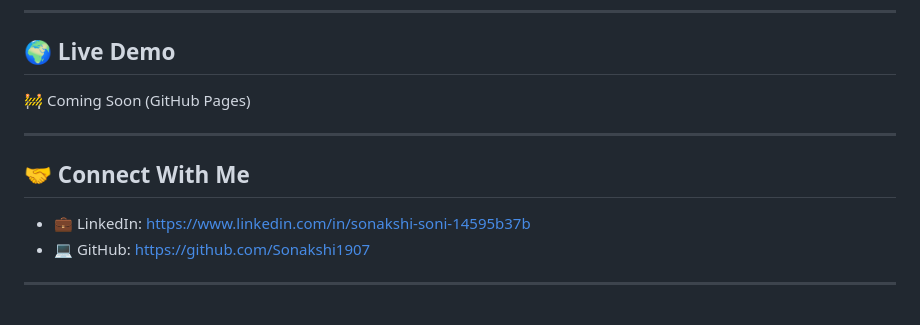
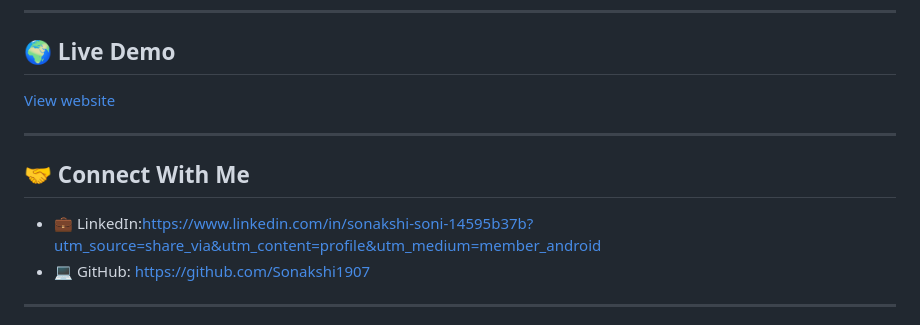
Before and after one commit to Sonakshi1907/Portfolio-website, a Markdown page: README.md, the part around the change. Drawn GitHub-style.

Commit message:
added live link

```diff
--- a/README.md
+++ b/README.md
@@ -216,13 +216,13 @@ portfolio-website/
 
 ## 🌍 Live Demo
 
-🚧 Coming Soon (GitHub Pages)
+[View website](https://sonakshi1907.github.io/Portfolio-website/)
 
 ---
 
 ## 🤝 Connect With Me
 
-- 💼 LinkedIn: https://www.linkedin.com/in/sonakshi-soni-14595b37b
+- 💼 LinkedIn:https://www.linkedin.com/in/sonakshi-soni-14595b37b?utm_source=share_via&utm_content=profile&utm_medium=member_android
 - 💻 GitHub: https://github.com/Sonakshi1907
 
 ---
```
